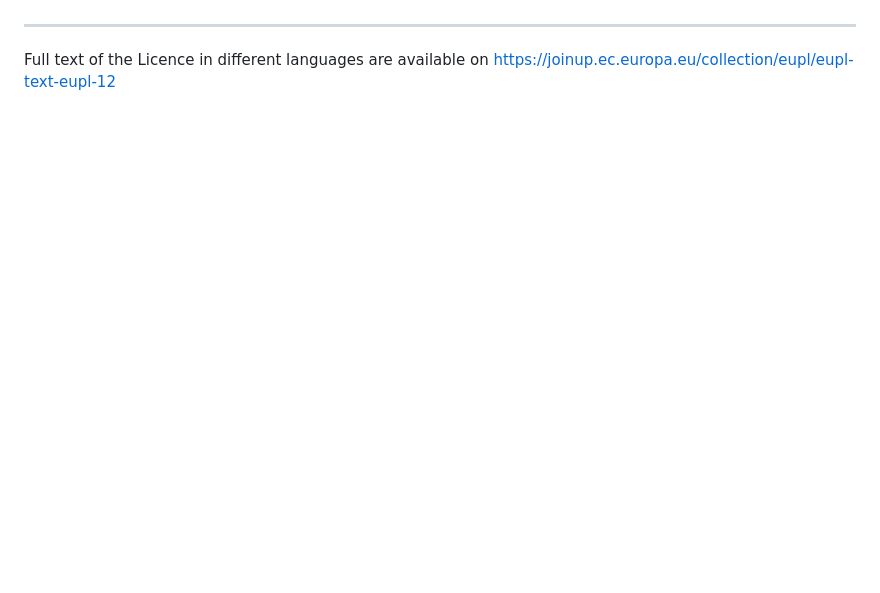
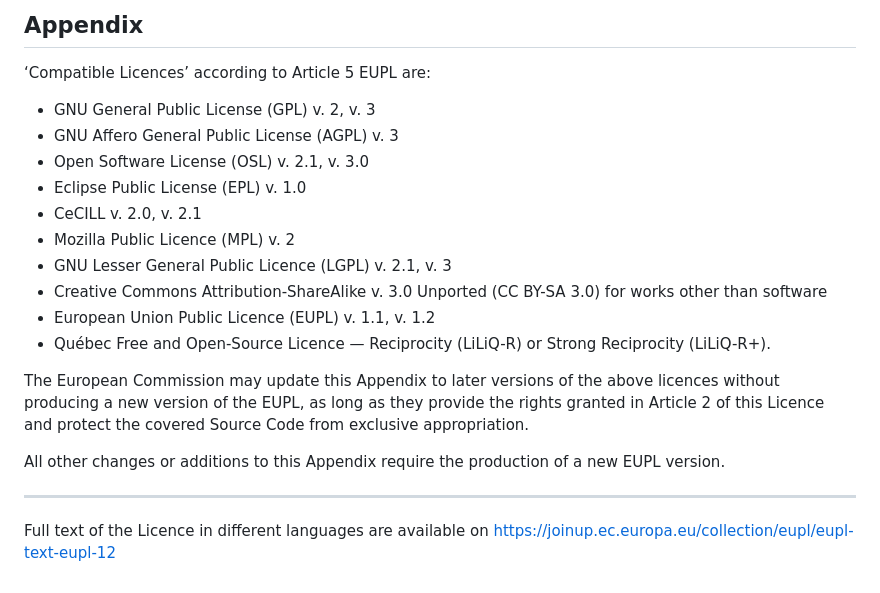
Before and after one commit to fjfrancopelaez/LELAPE, a Markdown page: LICENSE.md, the part around the change printed below. Drawn GitHub-style; blank space fills up the shorter version.

```diff
--- a/LICENSE.md
+++ b/LICENSE.md
@@ -124,3 +214,28 @@ the fact You have accepted any warranty or additional liability.
+## Appendix
+
+‘Compatible Licences’ according to Article 5 EUPL are:
+
+- GNU General Public License (GPL) v. 2, v. 3
+- GNU Affero General Public License (AGPL) v. 3
+- Open Software License (OSL) v. 2.1, v. 3.0
+- Eclipse Public License (EPL) v. 1.0
+- CeCILL v. 2.0, v. 2.1
+- Mozilla Public Licence (MPL) v. 2
+- GNU Lesser General Public Licence (LGPL) v. 2.1, v. 3
+- Creative Commons Attribution-ShareAlike v. 3.0 Unported (CC BY-SA 3.0) for
+  works other than software
+- European Union Public Licence (EUPL) v. 1.1, v. 1.2
+- Québec Free and Open-Source Licence — Reciprocity (LiLiQ-R) or Strong
+  Reciprocity (LiLiQ-R+).
+
+The European Commission may update this Appendix to later versions of the above
+licences without producing a new version of the EUPL, as long as they provide
+the rights granted in Article 2 of this Licence and protect the covered Source
+Code from exclusive appropriation.
+
+All other changes or additions to this Appendix require the production of a new
+EUPL version.
+
  ------------------------
 
  Full text of the Licence in different languages are available on https://joinup.ec.europa.eu/collection/eupl/eupl-text-eupl-12
```
Also changed, not shown: other parts of LICENSE.md (+106 -16 lines).
